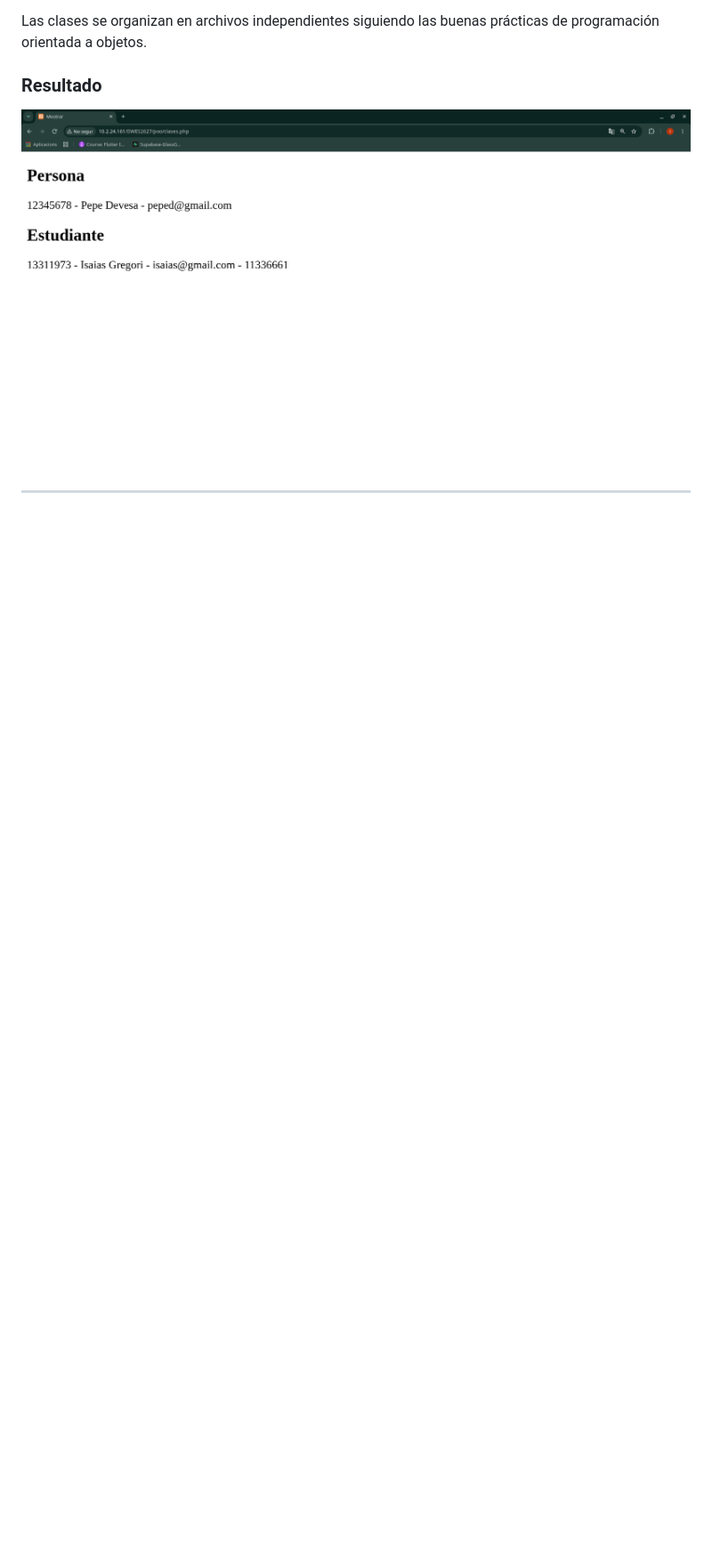
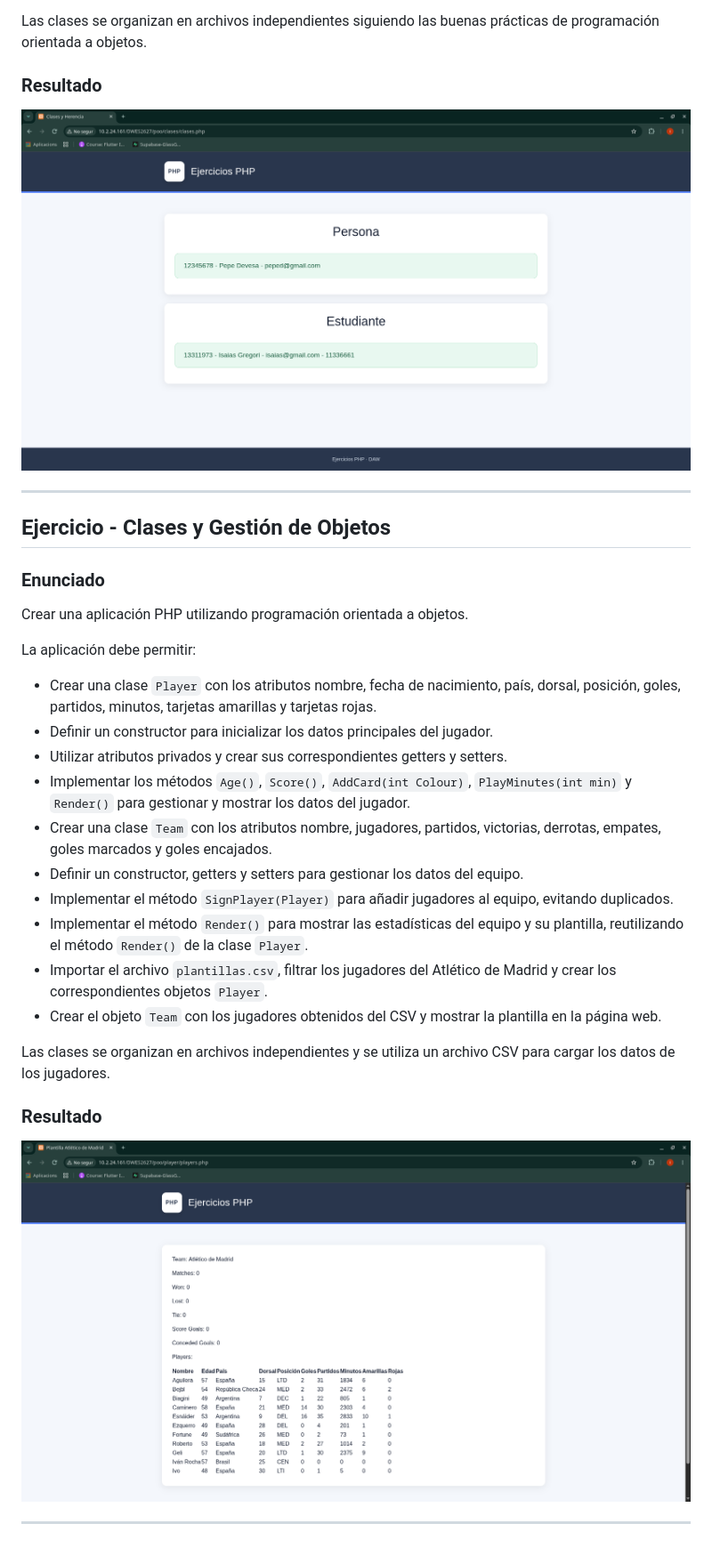
Before and after one commit to IsaiasIGC/DWES2627, a Markdown page: poo/README.md, the part around the change. Shown at 89% size. Drawn GitHub-style; pictures changed too: poo/img/clases.png, poo/img/plantilla.png (added); blank space fills up the shorter version.

Commit message:
Ejercicios POO terminados

```diff
--- a/poo/README.md
+++ b/poo/README.md
@@ -27,3 +27,30 @@ Las clases se organizan en archivos independientes siguiendo las buenas práctic
 ![Resultado de las clases Persona y Estudiante](img/clases.png)
 
 ---
+
+## Ejercicio - Clases y Gestión de Objetos
+
+### Enunciado
+
+Crear una aplicación PHP utilizando programación orientada a objetos.
+
+La aplicación debe permitir:
+
+- Crear una clase `Player` con los atributos nombre, fecha de nacimiento, país, dorsal, posición, goles, partidos, minutos, tarjetas amarillas y tarjetas rojas.
+- Definir un constructor para inicializar los datos principales del jugador.
+- Utilizar atributos privados y crear sus correspondientes getters y setters.
+- Implementar los métodos `Age()`, `Score()`, `AddCard(int Colour)`, `PlayMinutes(int min)` y `Render()` para gestionar y mostrar los datos del jugador.
+- Crear una clase `Team` con los atributos nombre, jugadores, partidos, victorias, derrotas, empates, goles marcados y goles encajados.
+- Definir un constructor, getters y setters para gestionar los datos del equipo.
+- Implementar el método `SignPlayer(Player)` para añadir jugadores al equipo, evitando duplicados.
+- Implementar el método `Render()` para mostrar las estadísticas del equipo y su plantilla, reutilizando el método `Render()` de la clase `Player`.
+- Importar el archivo `plantillas.csv`, filtrar los jugadores del Atlético de Madrid y crear los correspondientes objetos `Player`.
+- Crear el objeto `Team` con los jugadores obtenidos del CSV y mostrar la plantilla en la página web.
+
+Las clases se organizan en archivos independientes y se utiliza un archivo CSV para cargar los datos de los jugadores.
+
+### Resultado
+
+![Resultado de la plantilla del Atlético de Madrid](img/plantilla.png)
+
+---
```
Also changed, not shown: 5 other files.
